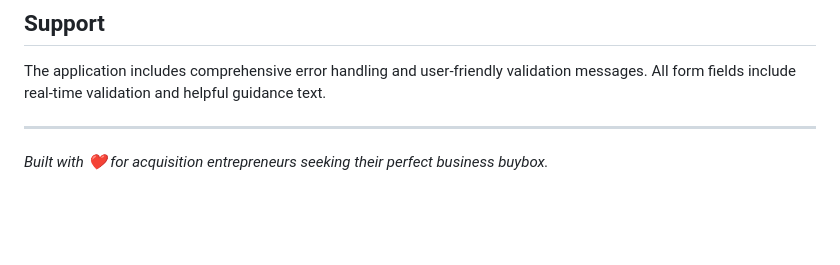
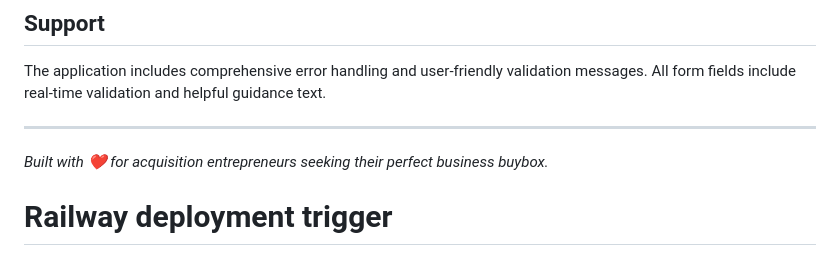
Before and after one commit to CGx10/buy-box-mvp, a Markdown page: README.md, the part around the change. GitHub-like rendering; blank space fills up the shorter version.

Commit message:
Force Railway deployment

```diff
--- a/README.md
+++ b/README.md
@@ -140,3 +140,4 @@ The application includes comprehensive error handling and user-friendly validati
 ---
 
 *Built with ❤️ for acquisition entrepreneurs seeking their perfect business buybox.*
+# Railway deployment trigger
```
